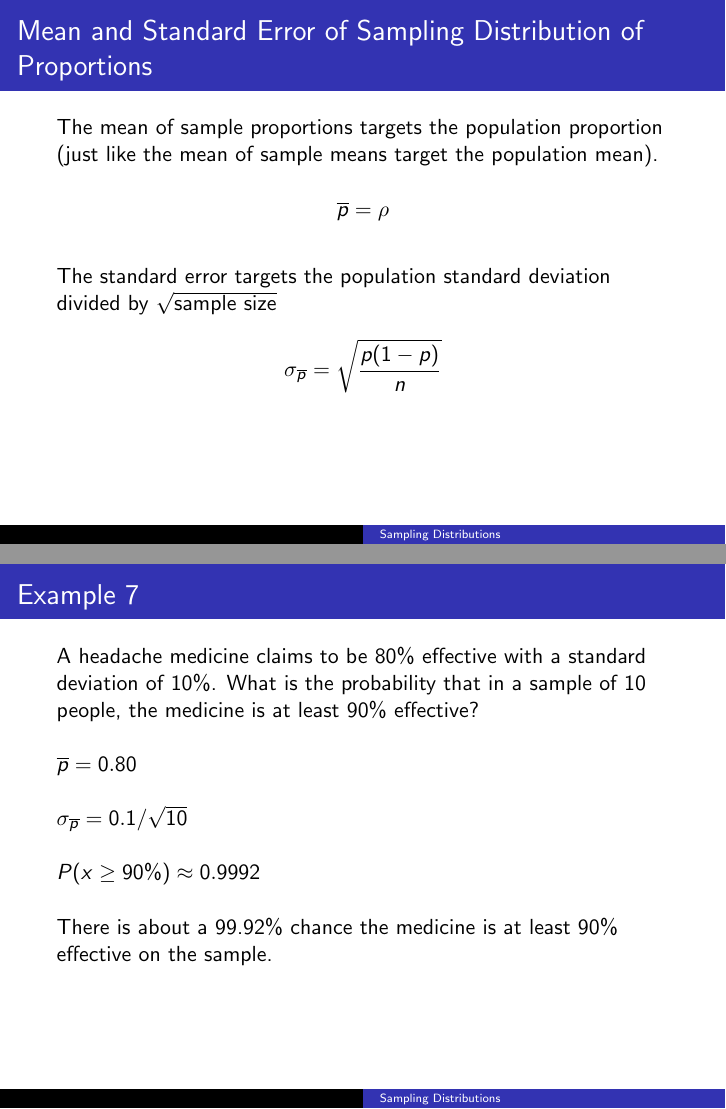
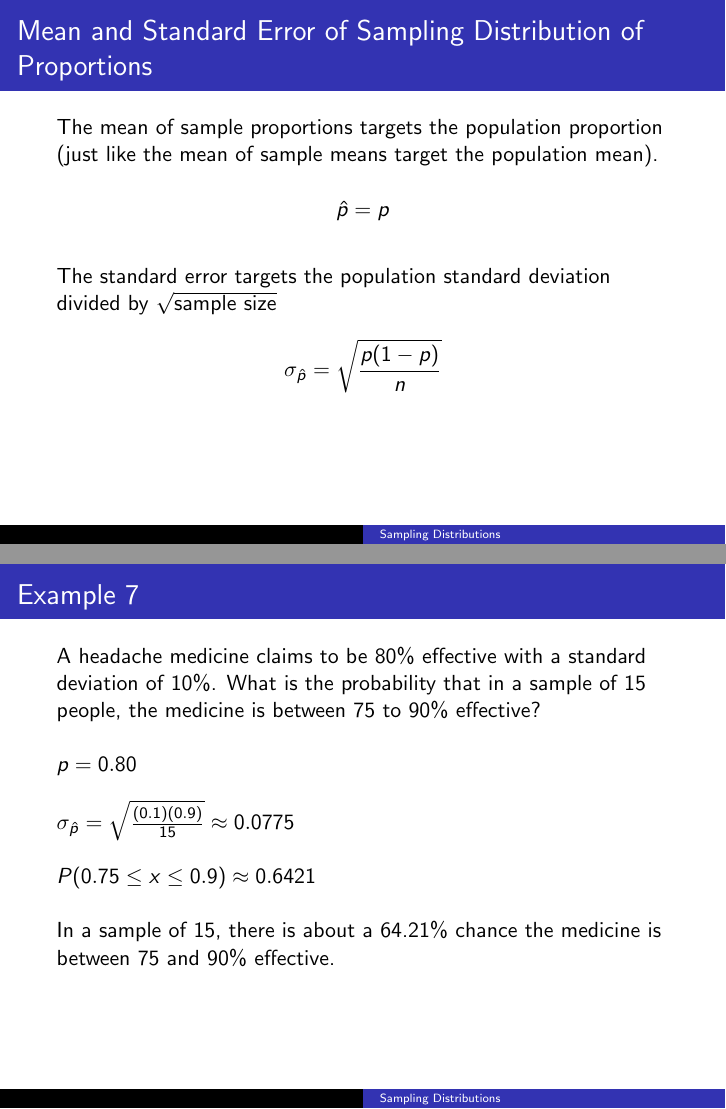
Before and after one commit to BryanBain/Statistics, LaTeX slides (Beamer_Slides/Sampling_Distributions.tex): pages 52 and 57 of 57 before the commit and pages 53 and 58 of 58 after it, joined at a grey line. Compiled offline with pdfLaTeX.

Commit message:
finished Sampling Distributions

```diff
--- a/Beamer_Slides/Sampling_Distributions.tex
+++ b/Beamer_Slides/Sampling_Distributions.tex
@@ -149,3 +151,4 @@ There is about a 45.03\% chance that an individual has an IQ greater than 102.
+\[z = \frac{x-\overline{x}}{\left(\frac{\sigma}{\sqrt{n}}\right)}\]
 \end{frame}
 
 \begin{frame}{Example 5}
@@ -219,7 +222,7 @@ The area of the first shaded region is about 0.1884. The (barely noticeable) sha
 \begin{frame}{Example 6}
 In an election, the incumbent received 62\% of votes cast. Obtain a sampling distribution using a sample size of 100 and comment on the mean and standard error of the distribution.	\newline\\	\pause
 
-The mean of the sample proportions ($\overline{p}$) targets the population proportion, $\rho = 0.62$.	\newline\\	\pause
+The mean of the sample proportions ($\hat{p}$) targets the population proportion, $p = 0.62$.	\newline\\	\pause
 
 The standard error is about 1/10 of the population standard deviation, which again is due to dividing the population standard deviation by $\sqrt{n}$, or in this case $\sqrt{100}$.
 \end{frame}
@@ -227,22 +230,22 @@ The standard error is about 1/10 of the population standard deviation, which aga
 \begin{frame}{Mean and Standard Error of Sampling Distribution of Proportions}
 The mean of sample proportions targets the population proportion (just like the mean of sample means target the population mean).	\pause
 
-\[\overline{p} = \rho\]	\pause
+\[\hat{p} = p\]	\pause
 
 The standard error targets the population standard deviation divided by $\sqrt{\text{sample size}}$	\pause
 
-\[\sigma_{\overline{p}} = \sqrt{\frac{p(1-p)}{n}}\]
+\[\sigma_{\hat{p}} = \sqrt{\frac{p(1-p)}{n}}\]
 \end{frame}
 
 
 \begin{frame}{Example 7}
-A headache medicine claims to be 80\% effective with a standard deviation of 10\%. What is the probability that in a sample of 10 people, the medicine is at least 90\% effective?	\newline\\	\pause
+A headache medicine claims to be 80\% effective with a standard deviation of 10\%. What is the probability that in a sample of 15 people, the medicine is between 75 to 90\% effective?	\newline\\	\pause
 
-$\overline{p} = 0.80$	\newline\\	\pause
-$\sigma_{\overline{p}} = 0.1/\sqrt{10}$	\newline\\	\pause
-$P(x \geq 90\%) \approx 0.9992$	\newline\\	\pause
+$p = 0.80$	\newline\\	\pause
+$\sigma_{\hat{p}} = \sqrt{\frac{(0.1)(0.9)}{15}} \approx 0.0775$	\newline\\	\pause
+$P(0.75 \leq x \leq 0.9) \approx 0.6421$	\newline\\	\pause
 
-There is about a 99.92\% chance the medicine is at least 90\% effective on the sample.
+In a sample of 15, there is about a 64.21\% chance the medicine is between 75 and 90\% effective.
 \end{frame}
 
 \end{document}
```
Also changed, not shown: Beamer_Slides/Sampling_Distributions.pdf, Beamer_Slides/Sampling_Distributions.tex (4 more changed lines).
